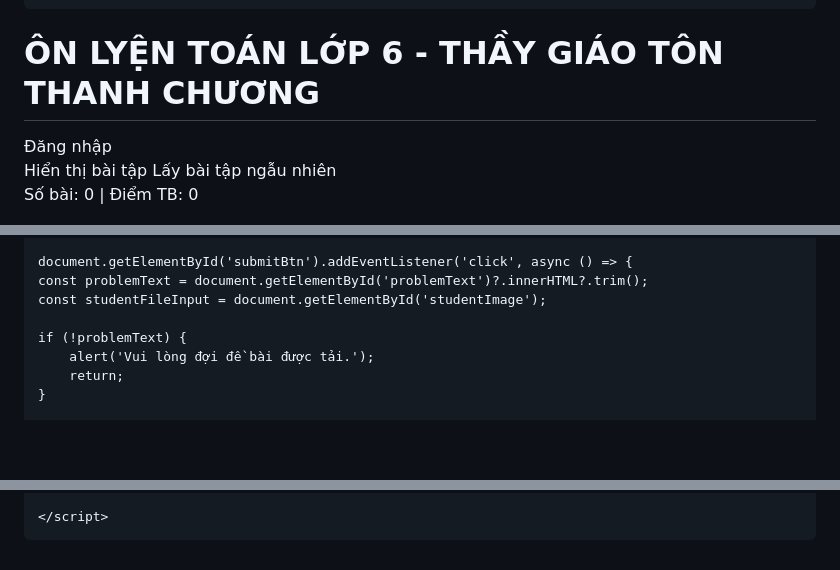
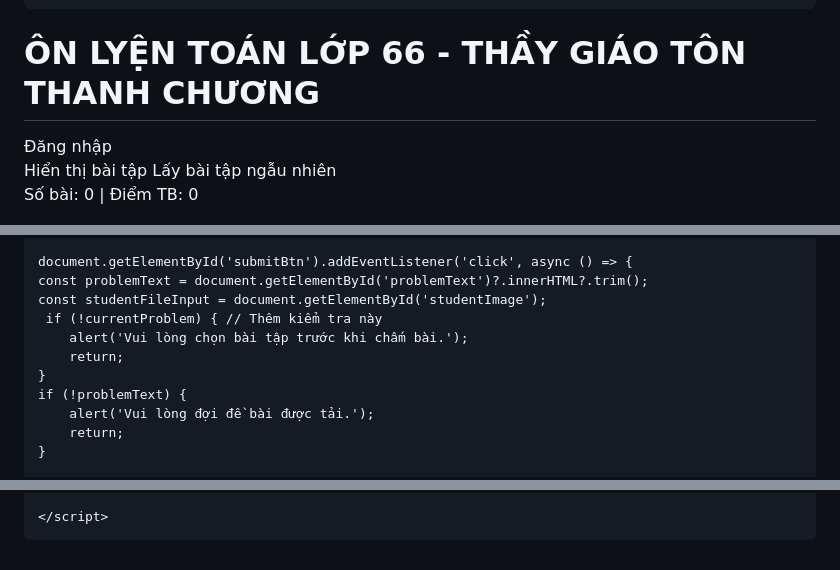
Before and after one commit to OnToanAnhDuong/BaoChay_THCS_LTT, a Markdown page: README.md, 3 parts joined by grey strips. Rendered like a GitHub page; blank space fills up the shorter version.

```diff
--- a/README.md
+++ b/README.md
@@ -268,7 +268,7 @@ button.delete:hover {
     </script>
 </head>
 <body>
-    <h1>ÔN LYỆN TOÁN LỚP 6  - THẦY GIÁO TÔN THANH CHƯƠNG</h1>
+    <h1>ÔN LYỆN TOÁN LỚP 66  - THẦY GIÁO TÔN THANH CHƯƠNG</h1>
     <div id="exerciseListContainer"></div>
     <div id="loginContainer">
         <input type="text" id="studentId" placeholder="Nhập mã học sinh">
@@ -722,7 +722,10 @@ async function generateSimilarProblem(originalProblem) {
     document.getElementById('submitBtn').addEventListener('click', async () => {
     const problemText = document.getElementById('problemText')?.innerHTML?.trim();
     const studentFileInput = document.getElementById('studentImage');
-
+     if (!currentProblem) { // Thêm kiểm tra này
+        alert('Vui lòng chọn bài tập trước khi chấm bài.');
+        return;
+    }
     if (!problemText) {
         alert('Vui lòng đợi đề bài được tải.');
         return;
@@ -1241,6 +1244,7 @@ document.getElementById('loginBtn').addEventListener('click', async () => {
                     const redo = confirm('Bài tập này đã được chấm. Bạn có muốn làm lại không?');
                     if (!redo) {
                         alert('Mời bạn chọn bài tập khác.');
+			currentProblem = null; // Thêm dòng này để xóa bài tập hiện tại
                         return;
                     }
                 }
```
